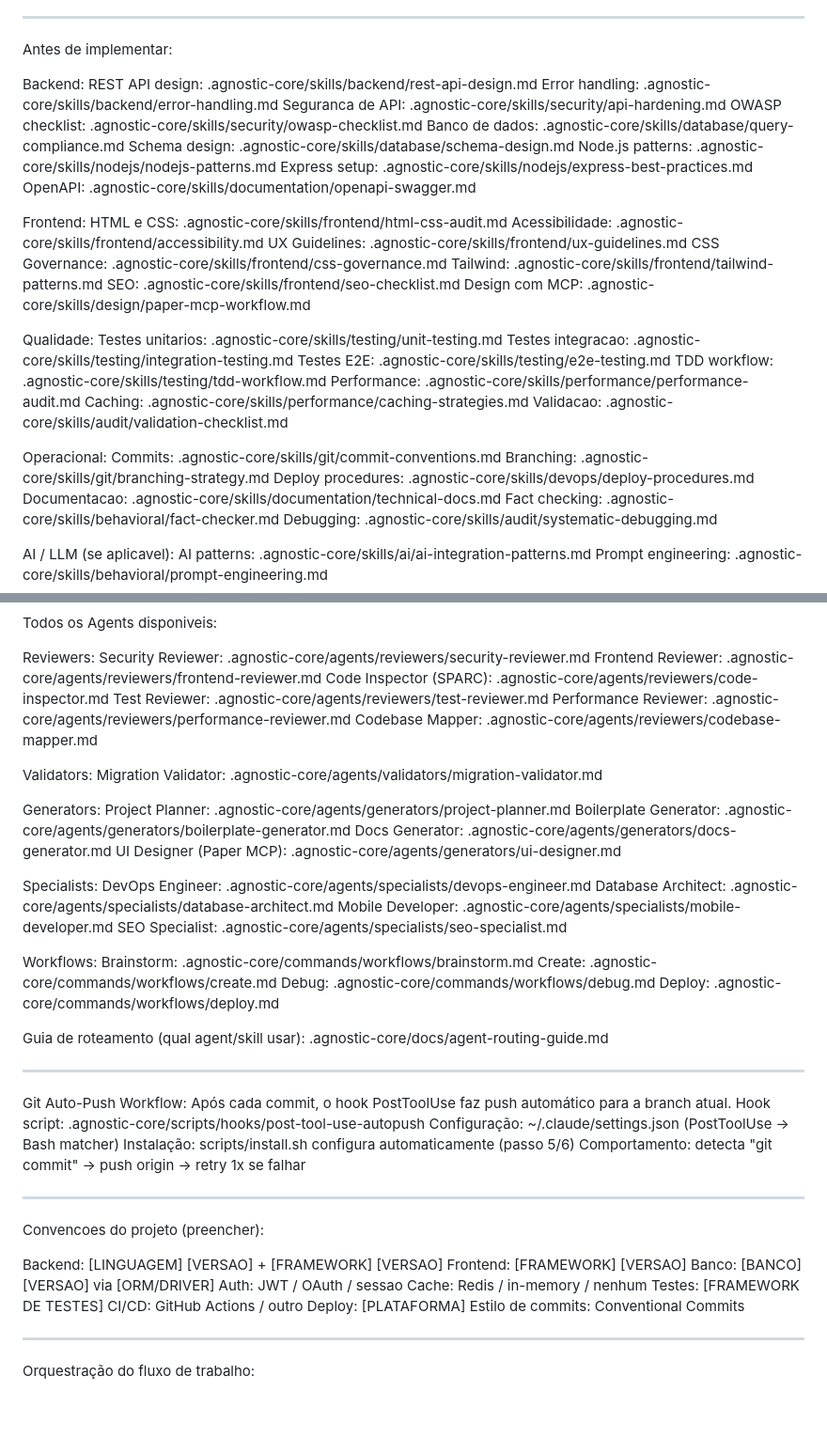
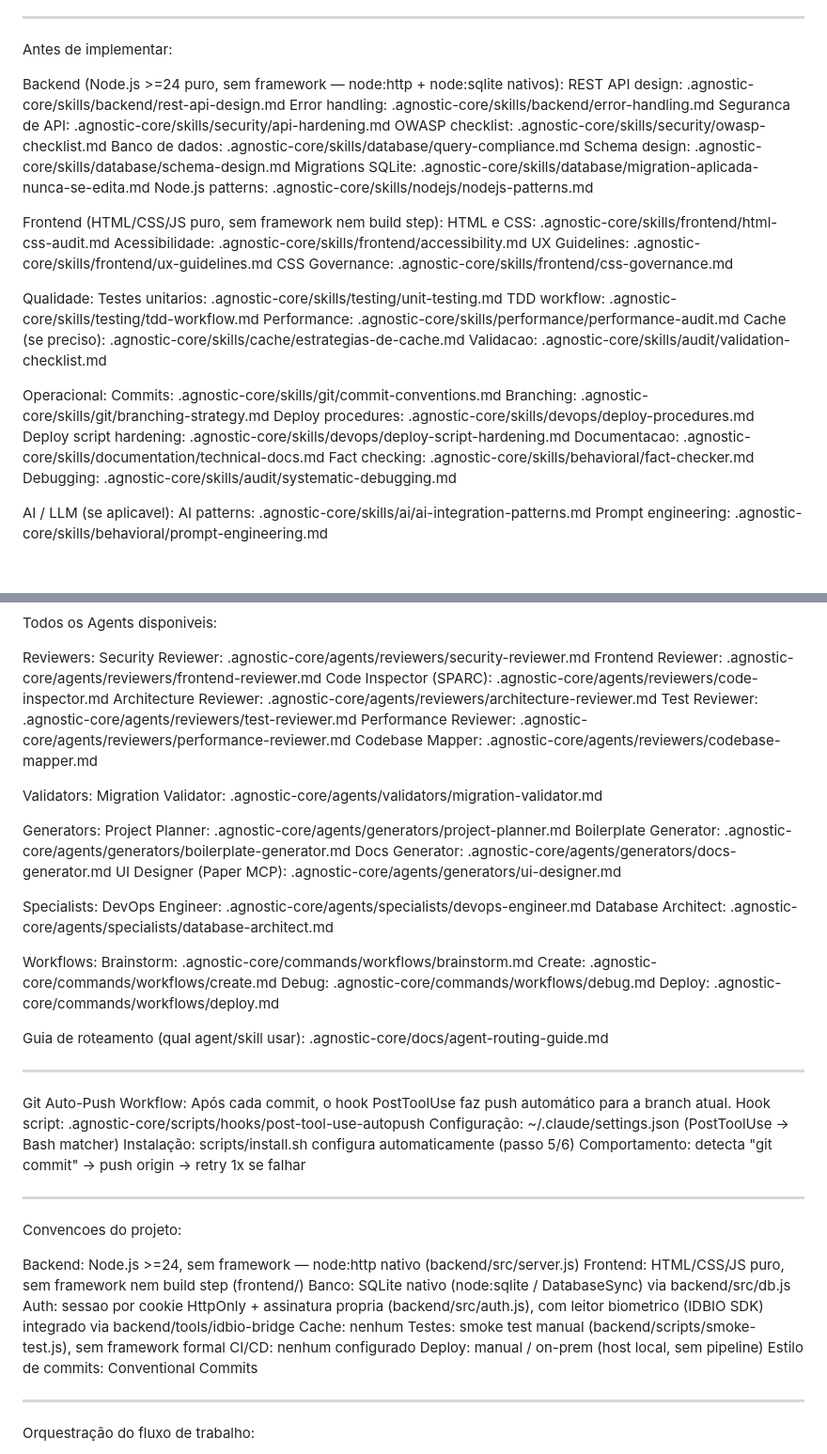
Before and after one commit to VitorTDS/Vitor_Cartas-de-Peso, a Markdown page: CLAUDE.md, 2 parts joined by grey strips. Shown at 94% size. Rendered like a GitHub page; blank space fills up the shorter version.

Commit message:
docs: alinha CLAUDE.md ao stack real (node puro + sqlite nativo) e poda skills irrelevantes
Remove referencias a Express, Tailwind, OpenAPI e agentes de Mobile/SEO
que nao se aplicam a este projeto (Node.js sem framework, frontend
vanilla, sem build step). Adiciona skills novas do agnostic-core
v1.2.0 relevantes ao stack: migrations SQLite, deploy script
hardening e o agent Architecture Reviewer. Preenche a secao de
convencoes do projeto, antes vazia.

Co-Authored-By: Claude Sonnet 5 <noreply@anthropic.com>

```diff
--- a/CLAUDE.md
+++ b/CLAUDE.md
@@ -7,39 +7,34 @@ Submodulo: .agnostic-core/
 
 Antes de implementar:
 
-Backend:
+Backend (Node.js >=24 puro, sem framework — node:http + node:sqlite nativos):
   REST API design:    .agnostic-core/skills/backend/rest-api-design.md
   Error handling:     .agnostic-core/skills/backend/error-handling.md
   Seguranca de API:   .agnostic-core/skills/security/api-hardening.md
   OWASP checklist:    .agnostic-core/skills/security/owasp-checklist.md
   Banco de dados:     .agnostic-core/skills/database/query-compliance.md
   Schema design:      .agnostic-core/skills/database/schema-design.md
+  Migrations SQLite:  .agnostic-core/skills/database/migration-aplicada-nunca-se-edita.md
   Node.js patterns:   .agnostic-core/skills/nodejs/nodejs-patterns.md
-  Express setup:      .agnostic-core/skills/nodejs/express-best-practices.md
-  OpenAPI:            .agnostic-core/skills/documentation/openapi-swagger.md
 
-Frontend:
+Frontend (HTML/CSS/JS puro, sem framework nem build step):
   HTML e CSS:          .agnostic-core/skills/frontend/html-css-audit.md
   Acessibilidade:      .agnostic-core/skills/frontend/accessibility.md
   UX Guidelines:       .agnostic-core/skills/frontend/ux-guidelines.md
   CSS Governance:      .agnostic-core/skills/frontend/css-governance.md
-  Tailwind:            .agnostic-core/skills/frontend/tailwind-patterns.md
-  SEO:                 .agnostic-core/skills/frontend/seo-checklist.md
-  Design com MCP:      .agnostic-core/skills/design/paper-mcp-workflow.md
 
 Qualidade:
   Testes unitarios:    .agnostic-core/skills/testing/unit-testing.md
-  Testes integracao:   .agnostic-core/skills/testing/integration-testing.md
-  Testes E2E:          .agnostic-core/skills/testing/e2e-testing.md
   TDD workflow:        .agnostic-core/skills/testing/tdd-workflow.md
   Performance:         .agnostic-core/skills/performance/performance-audit.md
-  Caching:             .agnostic-core/skills/performance/caching-strategies.md
+  Cache (se preciso):  .agnostic-core/skills/cache/estrategias-de-cache.md
   Validacao:           .agnostic-core/skills/audit/validation-checklist.md
 
 Operacional:
   Commits:             .agnostic-core/skills/git/commit-conventions.md
   Branching:           .agnostic-core/skills/git/branching-strategy.md
   Deploy procedures:   .agnostic-core/skills/devops/deploy-procedures.md
+  Deploy script hardening: .agnostic-core/skills/devops/deploy-script-hardening.md
   Documentacao:        .agnostic-core/skills/documentation/technical-docs.md
   Fact checking:       .agnostic-core/skills/behavioral/fact-checker.md
   Debugging:           .agnostic-core/skills/audit/systematic-debugging.md
@@ -66,6 +61,7 @@ Reviewers:
   Security Reviewer:       .agnostic-core/agents/reviewers/security-reviewer.md
   Frontend Reviewer:       .agnostic-core/agents/reviewers/frontend-reviewer.md
   Code Inspector (SPARC):  .agnostic-core/agents/reviewers/code-inspector.md
+  Architecture Reviewer:   .agnostic-core/agents/reviewers/architecture-reviewer.md
   Test Reviewer:           .agnostic-core/agents/reviewers/test-reviewer.md
   Performance Reviewer:    .agnostic-core/agents/reviewers/performance-reviewer.md
   Codebase Mapper:         .agnostic-core/agents/reviewers/codebase-mapper.md
@@ -82,8 +78,6 @@ Generators:
 Specialists:
   DevOps Engineer:         .agnostic-core/agents/specialists/devops-engineer.md
   Database Architect:      .agnostic-core/agents/specialists/database-architect.md
-  Mobile Developer:        .agnostic-core/agents/specialists/mobile-developer.md
-  SEO Specialist:          .agnostic-core/agents/specialists/seo-specialist.md
 
 Workflows:
   Brainstorm:              .agnostic-core/commands/workflows/brainstorm.md
@@ -105,16 +99,16 @@ Git Auto-Push Workflow:
 
 ---
 
-Convencoes do projeto (preencher):
+Convencoes do projeto:
 
-  Backend: [LINGUAGEM] [VERSAO] + [FRAMEWORK] [VERSAO]
-  Frontend: [FRAMEWORK] [VERSAO]
-  Banco: [BANCO] [VERSAO] via [ORM/DRIVER]
-  Auth: JWT / OAuth / sessao
-  Cache: Redis / in-memory / nenhum
-  Testes: [FRAMEWORK DE TESTES]
-  CI/CD: GitHub Actions / outro
-  Deploy: [PLATAFORMA]
+  Backend: Node.js >=24, sem framework — node:http nativo (backend/src/server.js)
+  Frontend: HTML/CSS/JS puro, sem framework nem build step (frontend/)
+  Banco: SQLite nativo (node:sqlite / DatabaseSync) via backend/src/db.js
+  Auth: sessao por cookie HttpOnly + assinatura propria (backend/src/auth.js), com leitor biometrico (IDBIO SDK) integrado via backend/tools/idbio-bridge
+  Cache: nenhum
+  Testes: smoke test manual (backend/scripts/smoke-test.js), sem framework formal
+  CI/CD: nenhum configurado
+  Deploy: manual / on-prem (host local, sem pipeline)
   Estilo de commits: Conventional Commits
 
 ---
```
